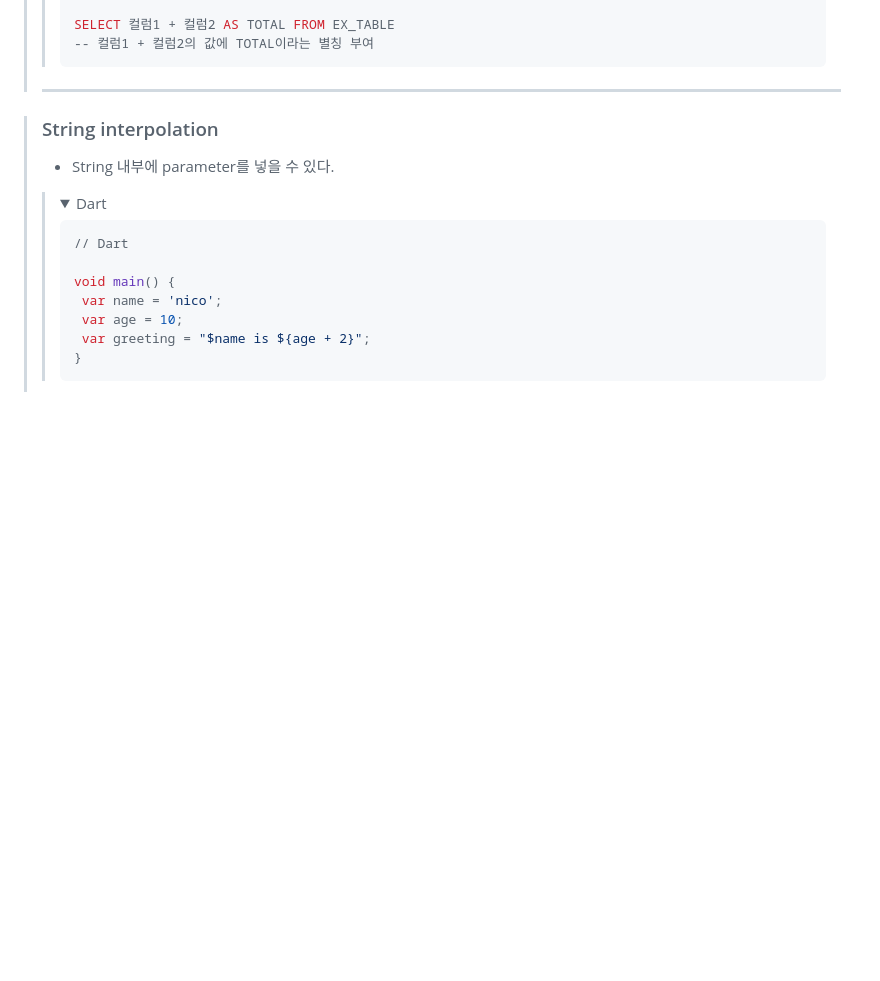
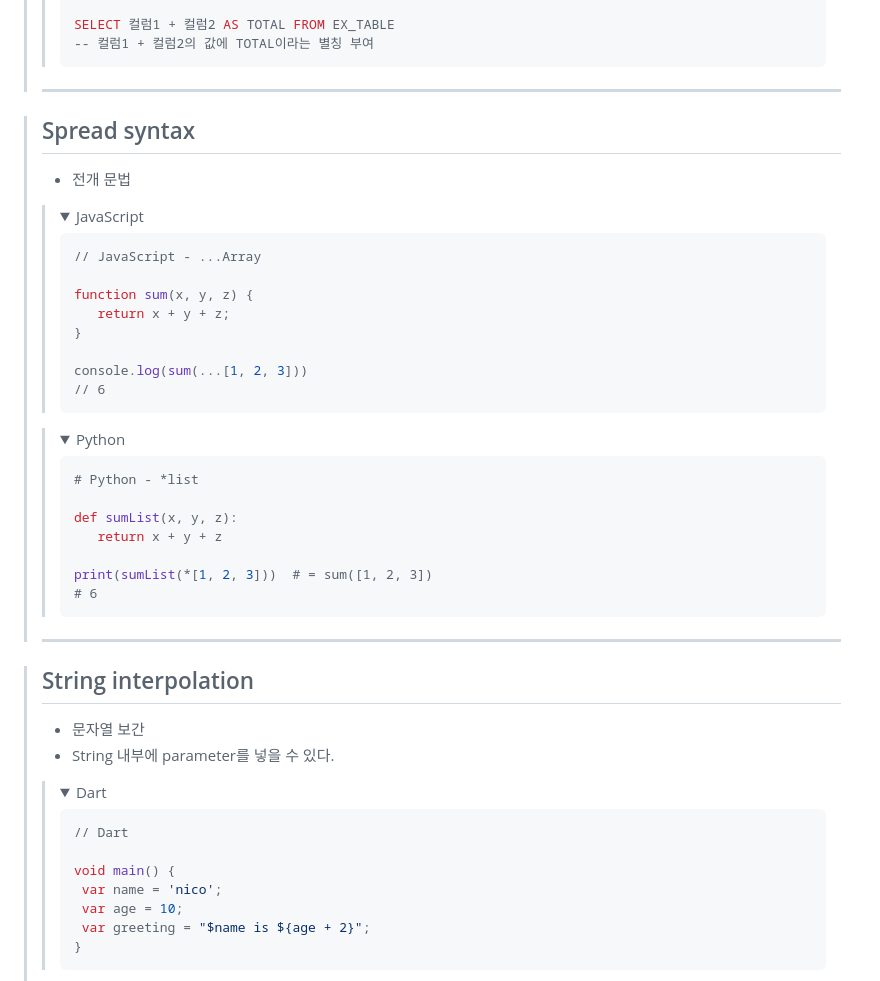
Before and after one commit to endurenova/Study_memo, a Markdown page: COMMON_IT_memo/commonMemo.md, the part around the change printed below. GitHub-like rendering; folded sections open; blank space fills up the shorter version.

````diff
--- a/COMMON_IT_memo/commonMemo.md
+++ b/COMMON_IT_memo/commonMemo.md
@@ -833,8 +874,47 @@
 >> </details>
 > ---
 
+> ## Spread syntax
+> + 전개 문법
+>> <details>
+>> <summary>
+>>  <span class="accent">JavaScript</span>
+>> </summary>
+>>
+>>```JavaScript
+>> // JavaScript - ...Array
+>>
+>> function sum(x, y, z) {
+>>    return x + y + z;
+>> }
+>>
+>> console.log(sum(...[1, 2, 3]))
+>> // 6
+>>```
+>>
+>> </details>
+>
+>> <details>
+>> <summary>
+>>  <span class="accent">Python</span>
+>> </summary>
+>>
+>>```Python
+>> # Python - *list
+>>
+>> def sumList(x, y, z):
+>>    return x + y + z
+>>
+>> print(sumList(*[1, 2, 3]))  # = sum([1, 2, 3])
+>> # 6
+>>```
+>>
+>> </details>
+> ---
 
-> ### String interpolation
+
+> ## String interpolation
+> + 문자열 보간
 > + String 내부에 parameter를 넣을 수 있다.
 >> <details>
 >> <summary>
````
Also changed, not shown: other parts of COMMON_IT_memo/commonMemo.md (+103 -62 lines).
